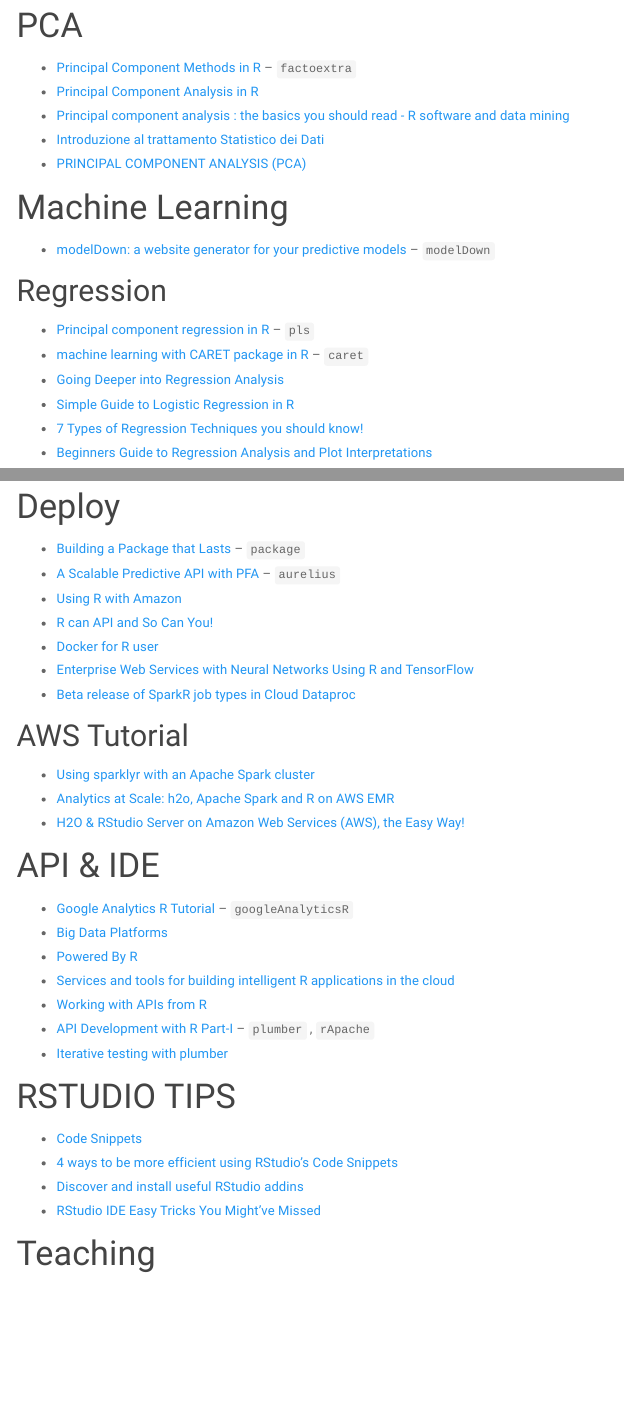
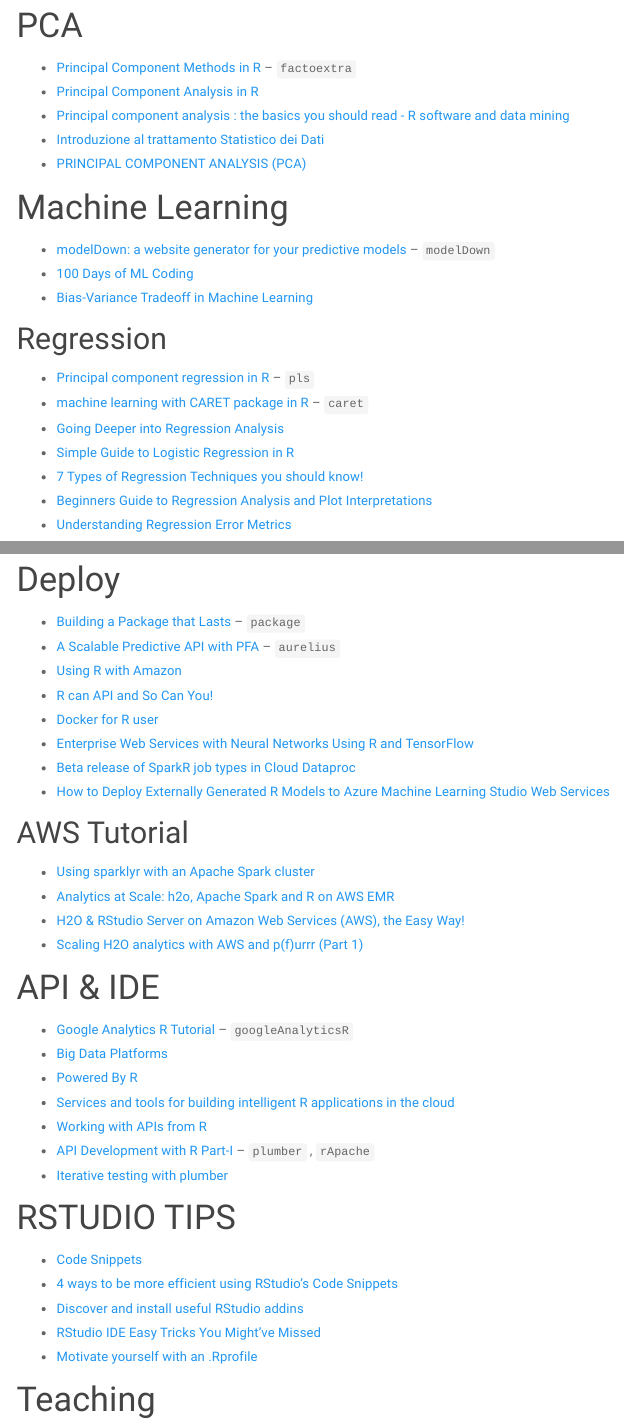
Before and after one commit to alessiopassalacqua/getstrongeR-Rstats, an R Markdown document (readings.Rmd): the page in a window 1100 px wide, from 1590 px down, and a second part further down, joined at a grey line. Rendered offline with R 4.5, knitr and Pandoc, with nearby package versions; a font, style sheet, LaTeX package, included part or bibliography that could not be used is replaced or left out; menus at the side of the page are left out.

Commit message:
added resources

```diff
--- a/readings.Rmd
+++ b/readings.Rmd
@@ -86,16 +86,20 @@
 * [PRINCIPAL COMPONENT ANALYSIS (PCA)](http://rinterested.github.io/statistics/PCA.html)
 
 # Machine Learning
+
 * [modelDown: a website generator for your predictive models](http://smarterpoland.pl/index.php/2018/06/modeldown-a-website-generator-for-your-predictive-models/) -- `modelDown`
+* [100 Days of ML Coding](Avik-Jain/100-Days-Of-ML-Code)
+* [Bias-Variance Tradeoff in Machine Learning](https://www.learnopencv.com/bias-variance-tradeoff-in-machine-learning/)
 
 ## Regression
+
 * [Principal component regression in R](https://educationalresearchtechniques.com/2017/12/18/principal-component-regression-in-r/) -- `pls`
 * [machine learning with CARET package in R ](https://www.analyticsvidhya.com/blog/2016/12/practical-guide-to-implement-machine-learning-with-caret-package-in-r-with-practice-problem/) --  `caret`
 * [Going Deeper into Regression Analysis](https://www.analyticsvidhya.com/blog/2016/07/deeper-regression-analysis-assumptions-plots-solutions/)
 * [Simple Guide to Logistic Regression in R](https://www.analyticsvidhya.com/blog/2015/11/beginners-guide-on-logistic-regression-in-r/)
 * [7 Types of Regression Techniques you should know!](https://www.analyticsvidhya.com/blog/2015/08/comprehensive-guide-regression/)
 * [Beginners Guide to Regression Analysis and Plot Interpretations](https://www.hackerearth.com/practice/machine-learning/machine-learning-algorithms/beginners-guide-regression-analysis-plot-interpretations/tutorial/)
-
+* [Understanding Regression Error Metrics](https://www.dataquest.io/blog/understanding-regression-error-metrics/)
 
 ## Classification
 
@@ -256,6 +260,7 @@
 * [Docker for R user](https://github.com/noamross/nyhackr-docker-talk)
 * [Enterprise Web Services with Neural Networks Using R and TensorFlow](https://opensource.t-mobile.com/blog/posts/r-tensorflow-api/)
 * [Beta release of SparkR job types in Cloud Dataproc](https://gweb-cloudblog-publish.appspot.com/products/ai-machine-learning/announcing-the-beta-release-of-sparkr-job-types-in-cloud-dataproc/amp/)
+* [How to Deploy Externally Generated R Models to Azure Machine Learning Studio Web Services](https://medium.com/wandering-in-advanced-analytics/how-to-deploy-externally-generated-r-models-to-azure-machine-learning-studio-web-services-41a1a5ba9df)
 
 
 ## AWS Tutorial
@@ -263,6 +268,7 @@
 * [Using sparklyr with an Apache Spark cluster](https://spark.rstudio.com/examples/yarn-cluster-emr/)
 * [Analytics at Scale: h2o, Apache Spark and R on AWS EMR](https://redoakstrategic.com/h2oaws/)
 * [H2O & RStudio Server on Amazon Web Services (AWS), the Easy Way!](http://amunategui.github.io/h2o-on-aws/)
+* [Scaling H2O analytics with AWS and p(f)urrr (Part 1)](https://www.daeconomist.com/post/2018-12011-aws-parti/)
 
 
 # API & IDE
@@ -281,6 +287,7 @@
 * [4 ways to be more efficient using RStudio's Code Snippets](https://jozefhajnala.gitlab.io/r/r906-rstudio-snippets/)
 * [Discover and install useful RStudio addins](https://github.com/daattali/addinslist)
 * [RStudio IDE Easy Tricks You Might've Missed](https://rviews.rstudio.com/2016/11/11/easy-tricks-you-mightve-missed/)
+* [Motivate yourself with an .Rprofile](https://www.rostrum.blog/2019/01/04/rprofile-motivate/)
 
 # Teaching
 
```
Also changed, not shown: ebook.Rmd (+2 -0 lines), ebook.html, library.html, readings.html.
